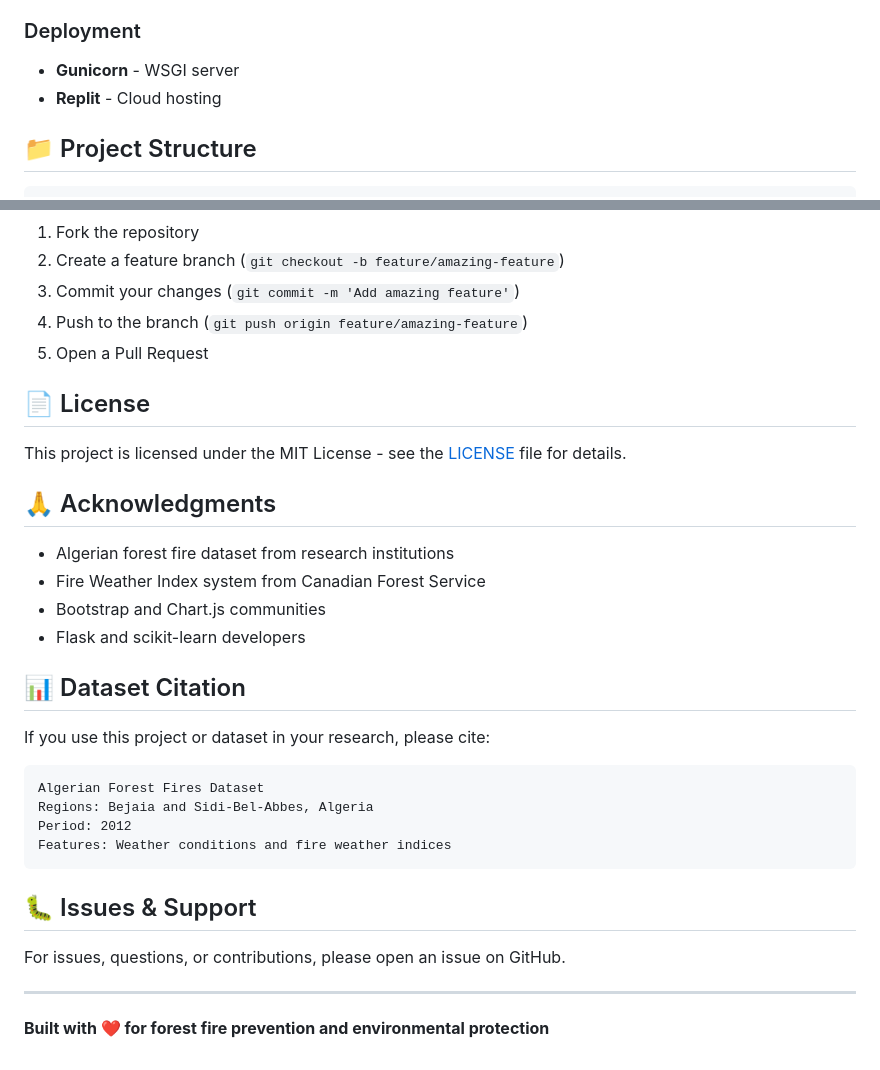
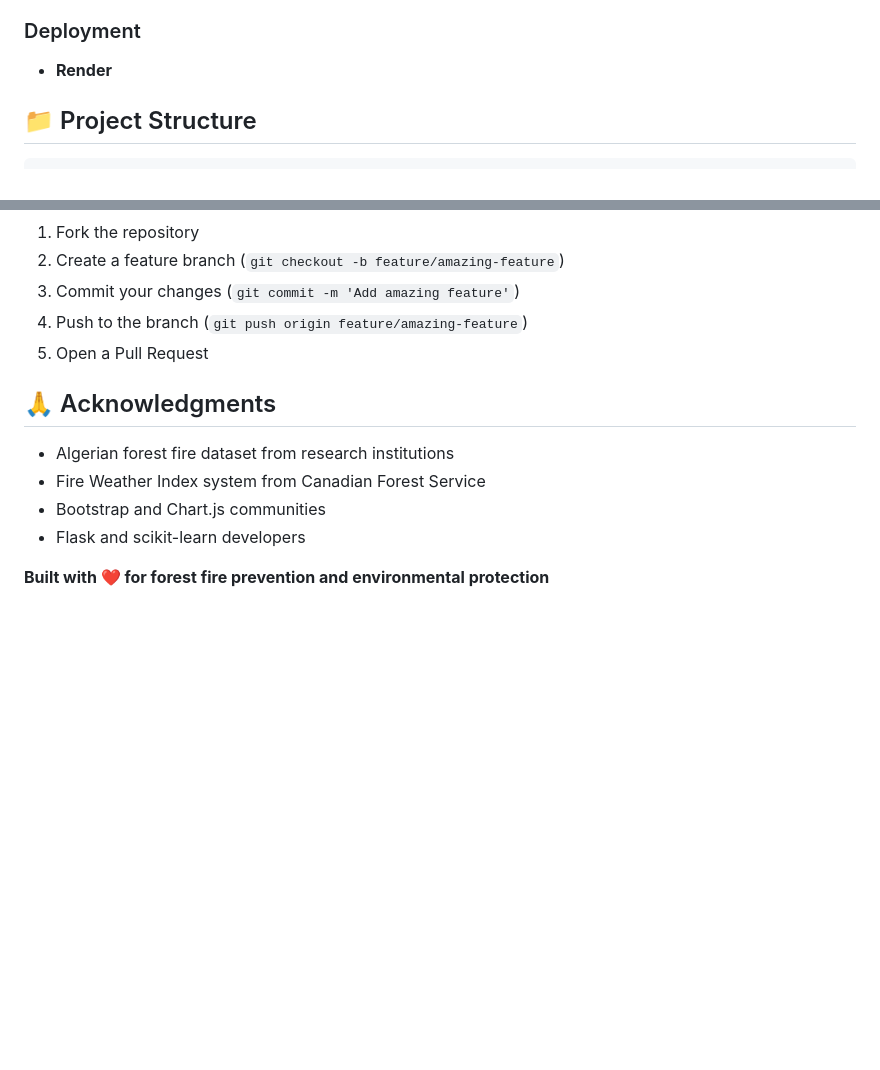
Before and after one commit to lavanya5454/Algerian_forest_fire_prediction, a Markdown page: README.md, 2 parts joined by grey strips. Rendered like a GitHub page; blank space fills up the shorter version.

````diff
--- a/README.md
+++ b/README.md
@@ -44,9 +44,7 @@ The application provides:
 - **Custom CSS** - Forest fire theme
 
 ### Deployment
-- **Gunicorn** - WSGI server
-- **Replit** - Cloud hosting
-
+- **Render**
 ## 📁 Project Structure
 
 ```
@@ -166,10 +164,6 @@ The FWI system combines weather observations and fuel moisture codes:
 4. Push to the branch (`git push origin feature/amazing-feature`)
 5. Open a Pull Request
 
-## 📄 License
-
-This project is licensed under the MIT License - see the [LICENSE](LICENSE) file for details.
-
 ## 🙏 Acknowledgments
 
 - Algerian forest fire dataset from research institutions
@@ -177,20 +171,4 @@ This project is licensed under the MIT License - see the [LICENSE](LICENSE) file
 - Bootstrap and Chart.js communities
 - Flask and scikit-learn developers
 
-## 📊 Dataset Citation
-
-If you use this project or dataset in your research, please cite:
-```
-Algerian Forest Fires Dataset
-Regions: Bejaia and Sidi-Bel-Abbes, Algeria
-Period: 2012
-Features: Weather conditions and fire weather indices
-```
-
-## 🐛 Issues & Support
-
-For issues, questions, or contributions, please open an issue on GitHub.
-
----
-
 **Built with ❤️ for forest fire prevention and environmental protection**
````
